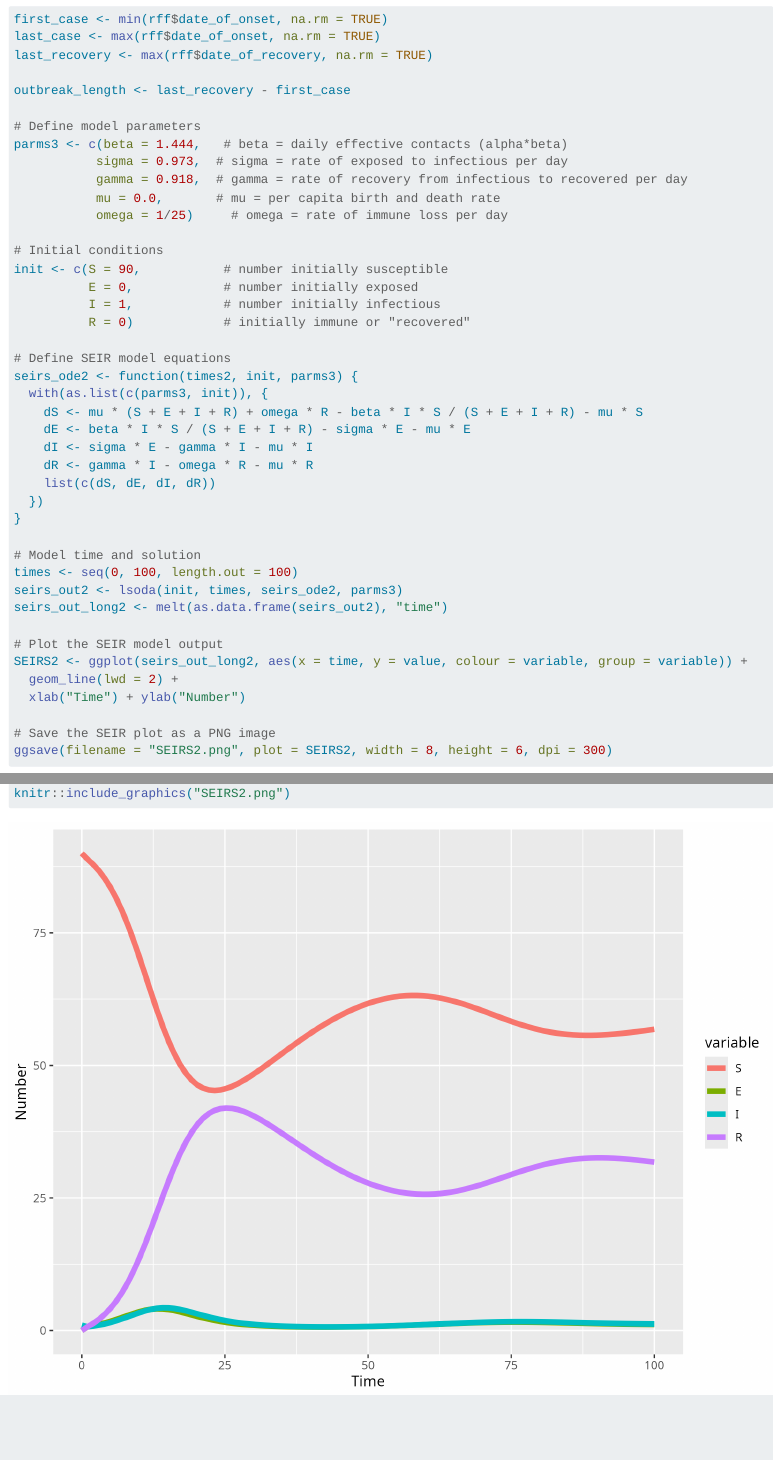
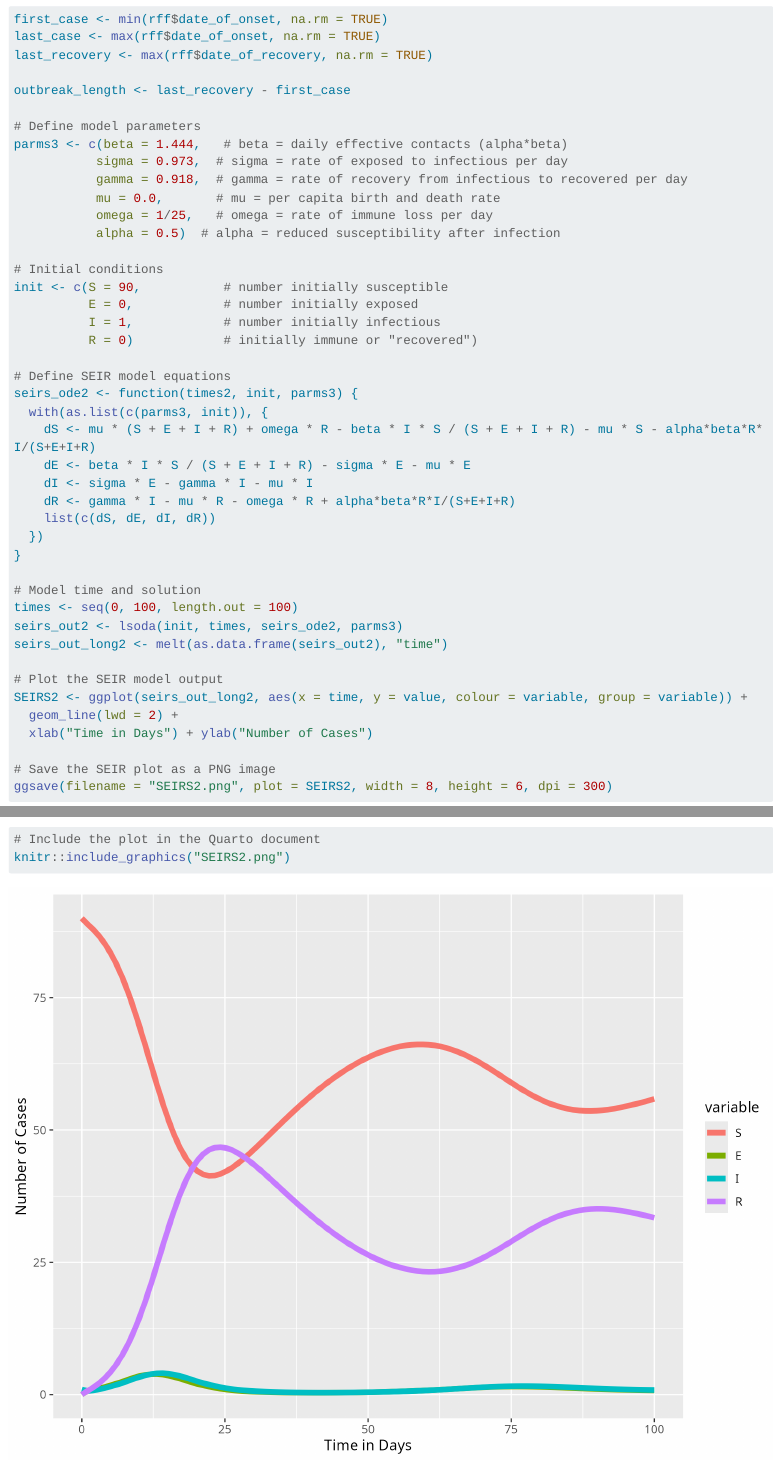
Before and after one commit to aestes3/EPI-569-Final-Project, a Quarto document (R/SEIR MODEL.qmd): the page in a window 1100 px wide, from 11020 px down, and a second part further down, joined at a grey line. Rendered offline with R 4.5, knitr and Pandoc in place of Quarto, with nearby package versions; long lines of code are wrapped; column names are cleaned by a stand-in for the janitor package.

Commit message:
incomplete immunity

```diff
--- a/R/SEIR MODEL.qmd
+++ b/R/SEIR MODEL.qmd
@@ -223,21 +223,22 @@ parms3 <- c(beta = 1.444,   # beta = daily effective contacts (alpha*beta)
            sigma = 0.973,  # sigma = rate of exposed to infectious per day
            gamma = 0.918,  # gamma = rate of recovery from infectious to recovered per day
            mu = 0.0,       # mu = per capita birth and death rate
-           omega = 1/25)     # omega = rate of immune loss per day
+           omega = 1/25,   # omega = rate of immune loss per day
+           alpha = 0.5)  # alpha = reduced susceptibility after infection
 
 # Initial conditions
 init <- c(S = 90,           # number initially susceptible
           E = 0,            # number initially exposed
           I = 1,            # number initially infectious
-          R = 0)            # initially immune or "recovered"
+          R = 0)            # initially immune or "recovered")
 
 # Define SEIR model equations
 seirs_ode2 <- function(times2, init, parms3) {
   with(as.list(c(parms3, init)), {
-    dS <- mu * (S + E + I + R) + omega * R - beta * I * S / (S + E + I + R) - mu * S
+    dS <- mu * (S + E + I + R) + omega * R - beta * I * S / (S + E + I + R) - mu * S - alpha*beta*R*I/(S+E+I+R)
     dE <- beta * I * S / (S + E + I + R) - sigma * E - mu * E
     dI <- sigma * E - gamma * I - mu * I
-    dR <- gamma * I - omega * R - mu * R
+    dR <- gamma * I - mu * R - omega * R + alpha*beta*R*I/(S+E+I+R)
     list(c(dS, dE, dI, dR))
   })
 }
@@ -250,7 +251,7 @@ seirs_out_long2 <- melt(as.data.frame(seirs_out2), "time")
 # Plot the SEIR model output
 SEIRS2 <- ggplot(seirs_out_long2, aes(x = time, y = value, colour = variable, group = variable)) +
   geom_line(lwd = 2) +
-  xlab("Time") + ylab("Number")
+  xlab("Time in Days") + ylab("Number of Cases")
 
 # Save the SEIR plot as a PNG image
 ggsave(filename = "SEIRS2.png", plot = SEIRS2, width = 8, height = 6, dpi = 300)
```
Also changed, not shown: R/SEIRS2.png.
